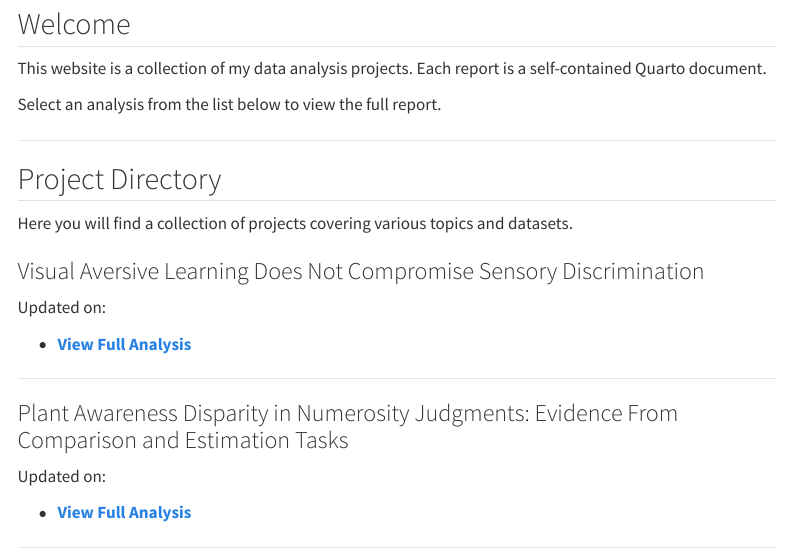
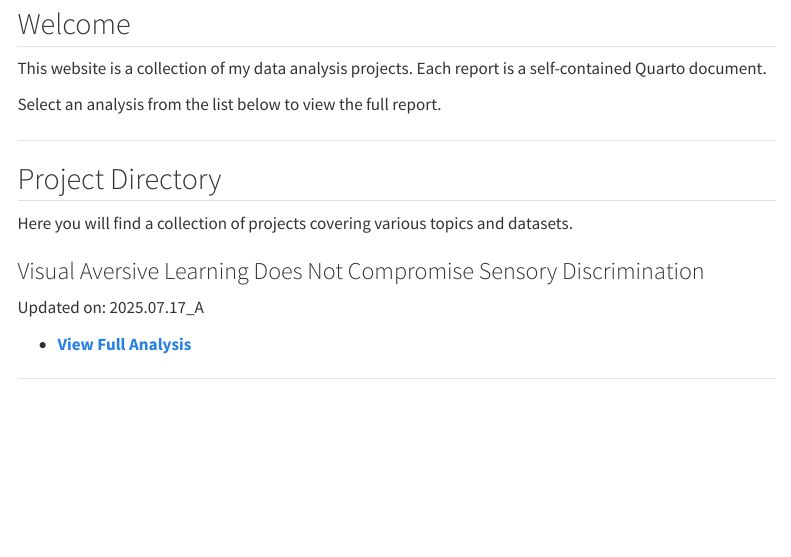
Before and after one commit to MarcoGRoccato/marcogroccato.github.io, a Quarto document (home.qmd): the page in a window 1100 px wide, from 80 px down. Rendered offline with R 4.5, knitr and Pandoc in place of Quarto, with nearby package versions; menus at the side of the page are left out.

Commit message:
home update

```diff
--- a/home.qmd
+++ b/home.qmd
@@ -21,16 +21,8 @@ Here you will find a collection of projects covering various topics and datasets
 
 ### Visual Aversive Learning Does Not Compromise Sensory Discrimination
 
-Updated on:
+Updated on: 2025.07.17_A
 
 - **[View Full Analysis](./analyses/visualAversiveLearning.html)**
 
 ---
-
-### Plant Awareness Disparity in Numerosity Judgments: Evidence From Comparison and Estimation Tasks
-
-Updated on:
-
-- **[View Full Analysis](./analyses/plantAwarenessDisparity.html)**
-
----
```
Also changed, not shown: analyses/plantAwarenessDisparity.qmd (deleted), analyses/visualAversiveLearning.html (added), analyses/visualAversiveLearning.qmd (deleted), 1 other file.
